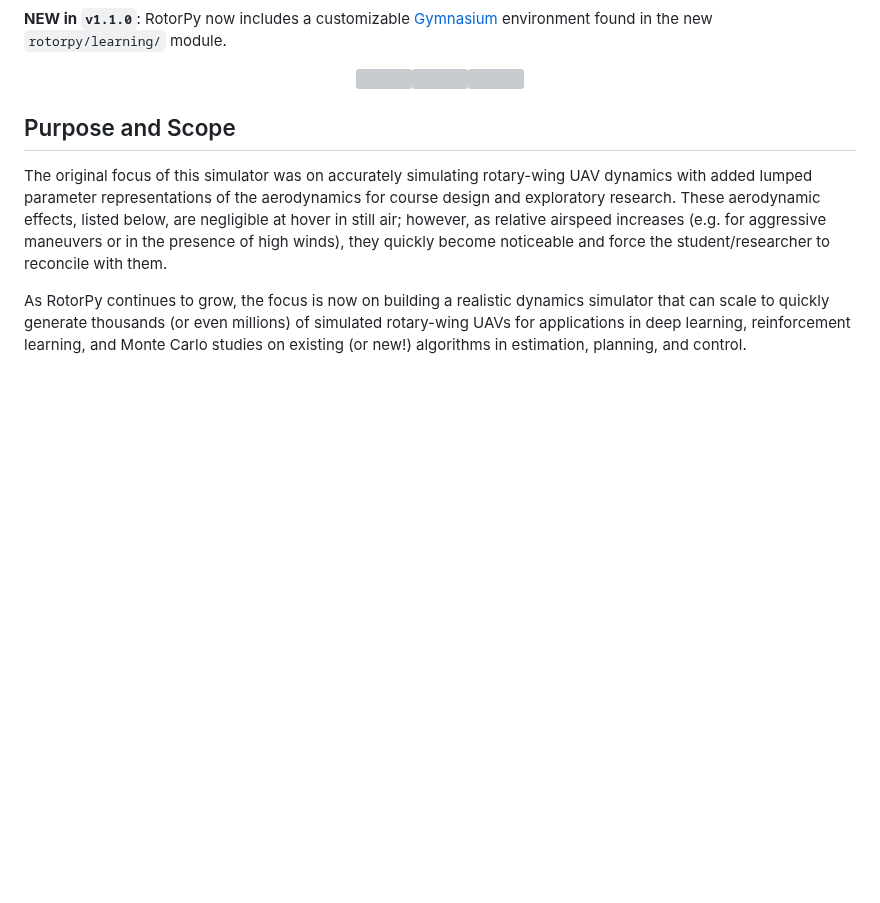
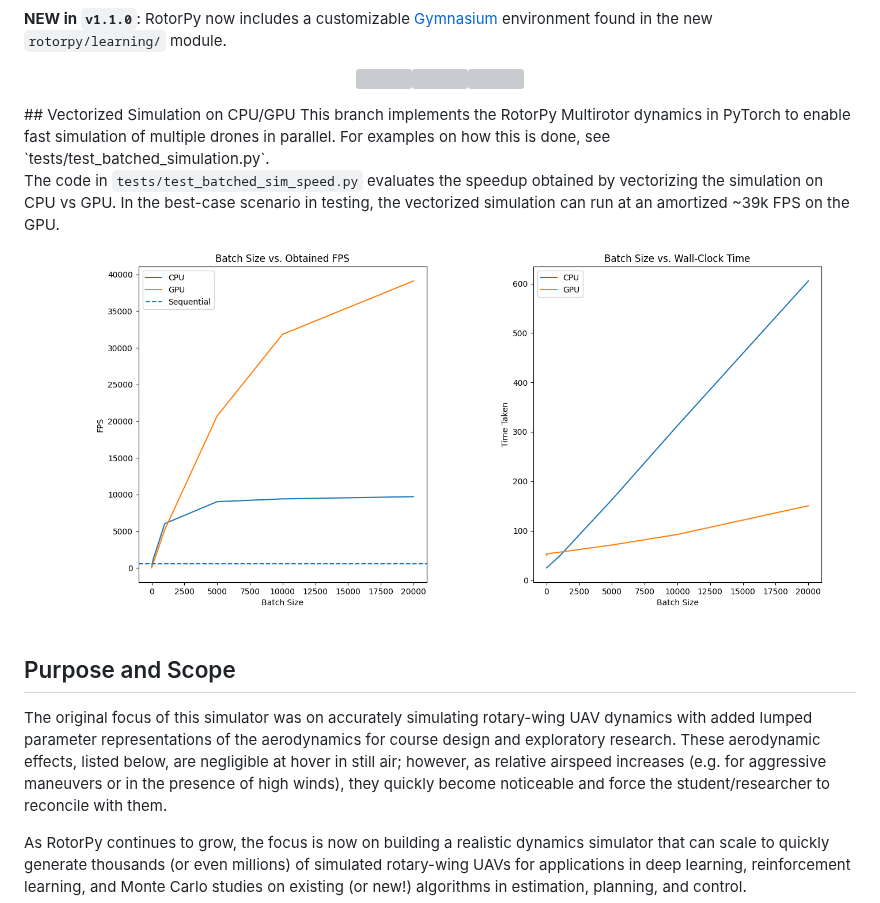
Before and after one commit to spencerfolk/rotorpy, a Markdown page: README.md, the part around the change. GitHub-like rendering; pictures changed too: media/CPU_vs_GPU_rotorpy_batch_perf.png (added); blank space fills up the shorter version; grey boxes are pictures that could not be loaded.

Commit message:
update README, add more comments to tests

```diff
--- a/README.md
+++ b/README.md
@@ -5,6 +5,11 @@ A Python-based multirotor simulation environment with aerodynamic wrenches, usef
 **NEW in `v1.1.0`**: RotorPy now includes a customizable [Gymnasium](https://github.com/Farama-Foundation/Gymnasium) environment found in the new `rotorpy/learning/` module.
 
 <p align="center"><img src="/media/ppo_hover_20k.gif" width="32%"/><img src="/media/ppo_hover_600k.gif" width="32%"/><img src="/media/ppo_hover_1000k.gif" width="32%"/></p>
+## Vectorized Simulation on CPU/GPU
+This branch implements the RotorPy Multirotor dynamics in PyTorch to enable fast simulation of multiple drones in parallel. For examples on how this is done, see `tests/test_batched_simulation.py`.
+
+The code in `tests/test_batched_sim_speed.py` evaluates the speedup obtained by vectorizing the simulation on CPU vs GPU. In the best-case scenario in testing, the vectorized simulation can run at an amortized ~39k FPS on the GPU.
+<img src="media/CPU_vs_GPU_rotorpy_batch_perf.png">
 
 ## Purpose and Scope
 The original focus of this simulator was on accurately simulating rotary-wing UAV dynamics with added lumped parameter representations of the aerodynamics for course design and exploratory research. These aerodynamic effects, listed below, are negligible at hover in still air; however, as relative airspeed increases (e.g. for aggressive maneuvers or in the presence of high winds), they quickly become noticeable and force the student/researcher to reconcile with them.
```
Also changed, not shown: 2 other files.
